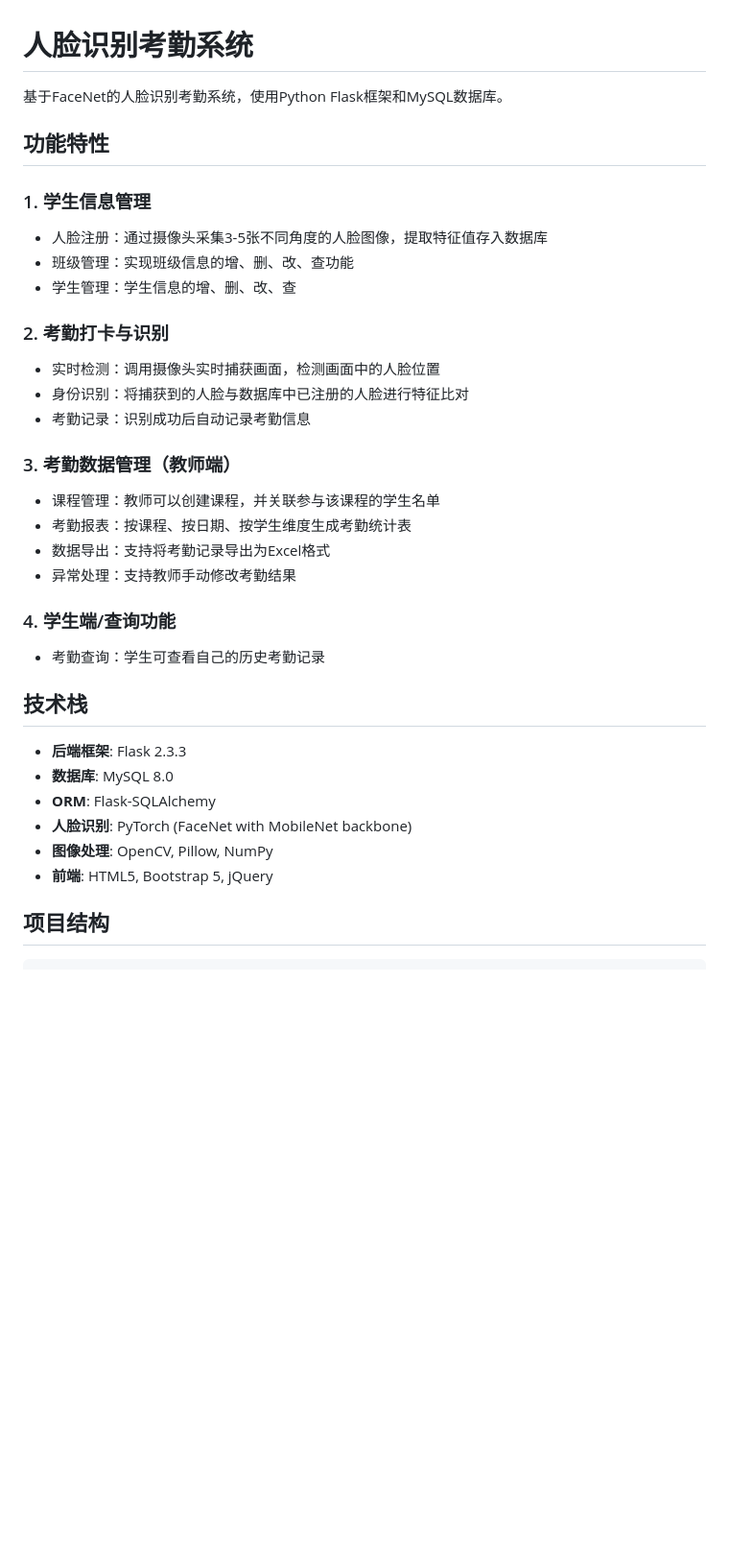
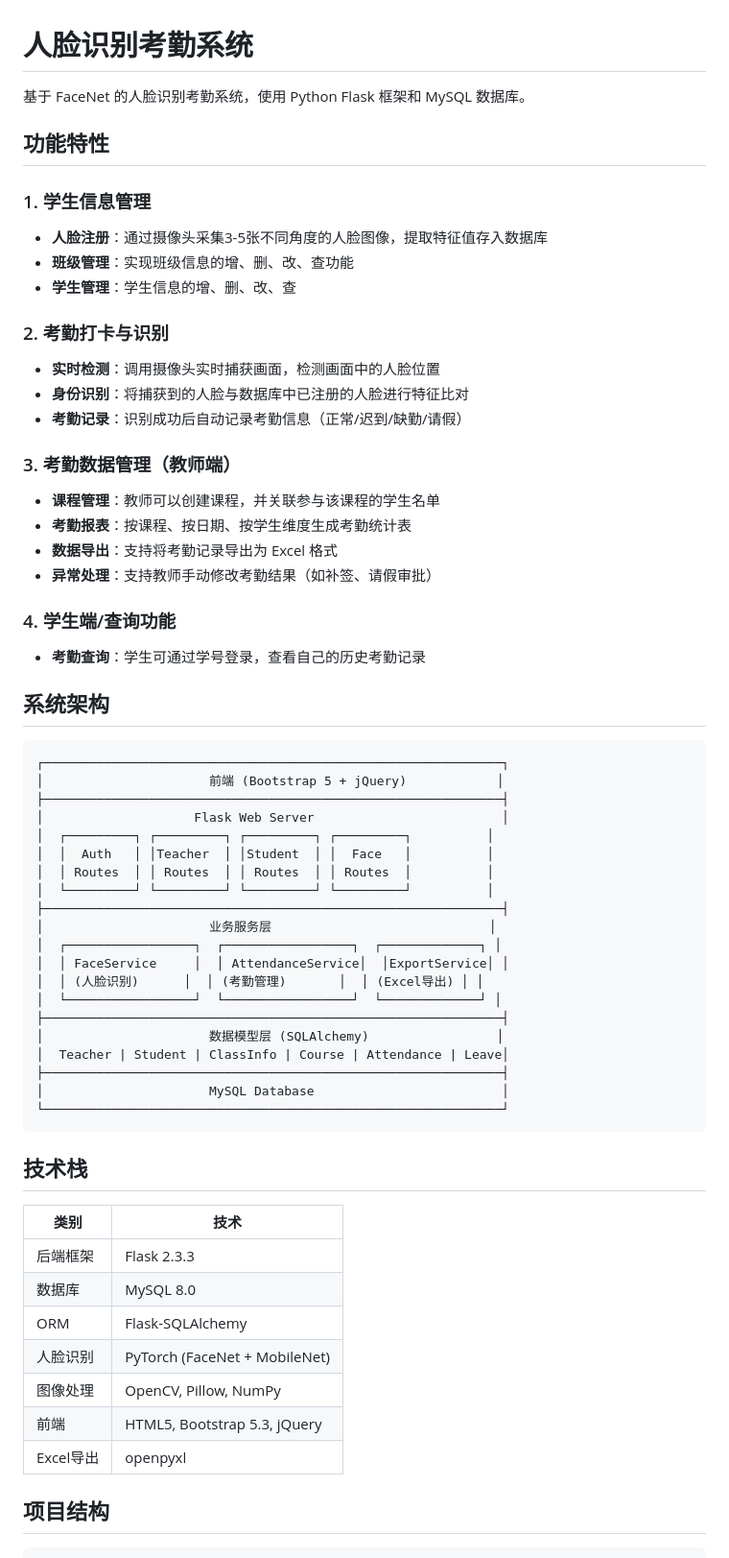
Before and after one commit to Qinghe9/facenet-pytorch, a Markdown page: facenet-pytorch/facenet-attendance-system/README.md, the part around one of its changes. Shown at 96% size. Rendered like a GitHub page; blank space fills up the shorter version.

````diff
--- a/facenet-pytorch/facenet-attendance-system/README.md
+++ b/facenet-pytorch/facenet-attendance-system/README.md
@@ -1,36 +1,64 @@
 # 人脸识别考勤系统
 
-基于FaceNet的人脸识别考勤系统，使用Python Flask框架和MySQL数据库。
+基于 FaceNet 的人脸识别考勤系统，使用 Python Flask 框架和 MySQL 数据库。
 
 ## 功能特性
 
 ### 1. 学生信息管理
-- 人脸注册：通过摄像头采集3-5张不同角度的人脸图像，提取特征值存入数据库
-- 班级管理：实现班级信息的增、删、改、查功能
-- 学生管理：学生信息的增、删、改、查
+- **人脸注册**：通过摄像头采集3-5张不同角度的人脸图像，提取特征值存入数据库
+- **班级管理**：实现班级信息的增、删、改、查功能
+- **学生管理**：学生信息的增、删、改、查
 
 ### 2. 考勤打卡与识别
-- 实时检测：调用摄像头实时捕获画面，检测画面中的人脸位置
-- 身份识别：将捕获到的人脸与数据库中已注册的人脸进行特征比对
-- 考勤记录：识别成功后自动记录考勤信息
+- **实时检测**：调用摄像头实时捕获画面，检测画面中的人脸位置
+- **身份识别**：将捕获到的人脸与数据库中已注册的人脸进行特征比对
+- **考勤记录**：识别成功后自动记录考勤信息（正常/迟到/缺勤/请假）
 
 ### 3. 考勤数据管理（教师端）
-- 课程管理：教师可以创建课程，并关联参与该课程的学生名单
-- 考勤报表：按课程、按日期、按学生维度生成考勤统计表
-- 数据导出：支持将考勤记录导出为Excel格式
-- 异常处理：支持教师手动修改考勤结果
+- **课程管理**：教师可以创建课程，并关联参与该课程的学生名单
+- **考勤报表**：按课程、按日期、按学生维度生成考勤统计表
+- **数据导出**：支持将考勤记录导出为 Excel 格式
+- **异常处理**：支持教师手动修改考勤结果（如补签、请假审批）
 
 ### 4. 学生端/查询功能
-- 考勤查询：学生可查看自己的历史考勤记录
+- **考勤查询**：学生可通过学号登录，查看自己的历史考勤记录
+
+## 系统架构
+
+```
+┌─────────────────────────────────────────────────────────────┐
+│                      前端 (Bootstrap 5 + jQuery)            │
+├─────────────────────────────────────────────────────────────┤
+│                    Flask Web Server                         │
+│  ┌─────────┐ ┌─────────┐ ┌─────────┐ ┌─────────┐          │
+│  │  Auth   │ │Teacher  │ │Student  │ │  Face   │          │
+│  │ Routes  │ │ Routes  │ │ Routes  │ │ Routes  │          │
+│  └─────────┘ └─────────┘ └─────────┘ └─────────┘          │
+├─────────────────────────────────────────────────────────────┤
+│                      业务服务层                             │
+│  ┌─────────────────┐  ┌─────────────────┐  ┌─────────────┐ │
+│  │ FaceService     │  │ AttendanceService│  │ExportService│ │
+│  │ (人脸识别)      │  │ (考勤管理)       │  │ (Excel导出) │ │
+│  └─────────────────┘  └─────────────────┘  └─────────────┘ │
+├─────────────────────────────────────────────────────────────┤
+│                      数据模型层 (SQLAlchemy)                 │
+│  Teacher | Student | ClassInfo | Course | Attendance | Leave│
+├─────────────────────────────────────────────────────────────┤
+│                      MySQL Database                         │
+└─────────────────────────────────────────────────────────────┘
+```
 
 ## 技术栈
 
-- **后端框架**: Flask 2.3.3
-- **数据库**: MySQL 8.0
-- **ORM**: Flask-SQLAlchemy
-- **人脸识别**: PyTorch (FaceNet with MobileNet backbone)
-- **图像处理**: OpenCV, Pillow, NumPy
-- **前端**: HTML5, Bootstrap 5, jQuery
+| 类别 | 技术 |
+|------|------|
+| 后端框架 | Flask 2.3.3 |
+| 数据库 | MySQL 8.0 |
+| ORM | Flask-SQLAlchemy |
+| 人脸识别 | PyTorch (FaceNet + MobileNet) |
+| 图像处理 | OpenCV, Pillow, NumPy |
+| 前端 | HTML5, Bootstrap 5.3, jQuery |
+| Excel导出 | openpyxl |
 
 ## 项目结构
 
````
Also changed, not shown: other parts of facenet-pytorch/facenet-attendance-system/README.md (+161 -71 lines).
